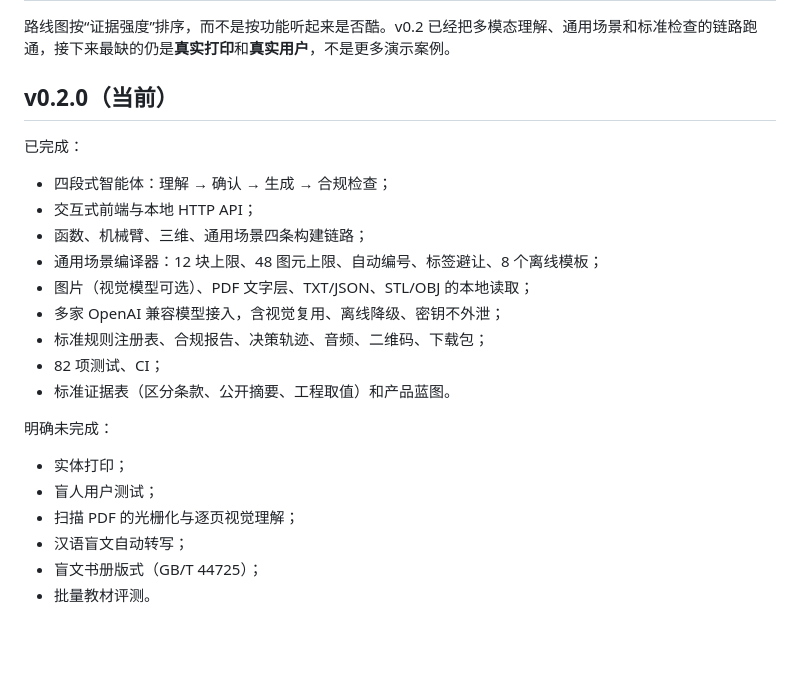
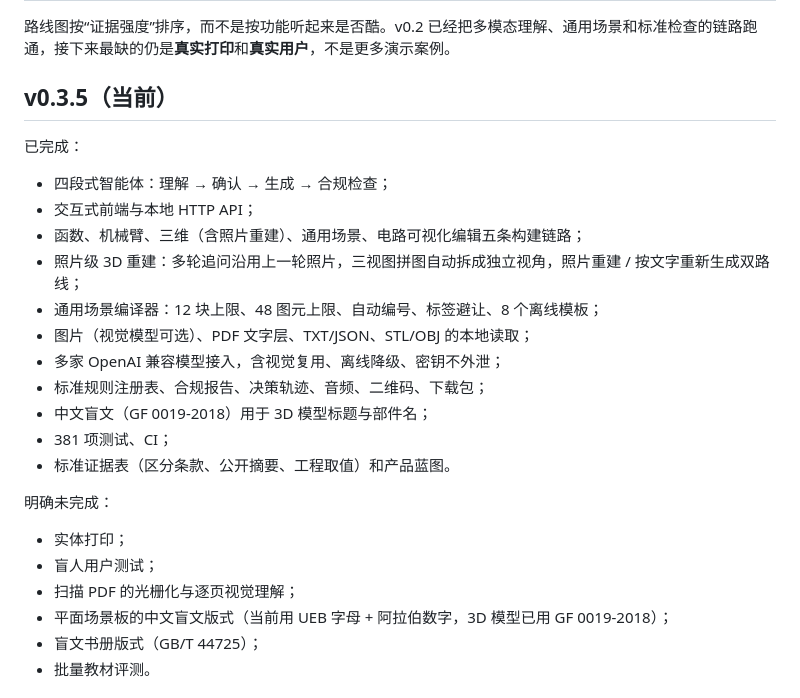
Before and after one commit to CAG1218/touchlearn-fudan-Team_Stella, a Markdown page: docs/roadmap.md, the part around the change. Drawn GitHub-style; blank space fills up the shorter version.

```diff
--- a/docs/roadmap.md
+++ b/docs/roadmap.md
@@ -2,18 +2,20 @@
 
 路线图按“证据强度”排序，而不是按功能听起来是否酷。v0.2 已经把多模态理解、通用场景和标准检查的链路跑通，接下来最缺的仍是**真实打印**和**真实用户**，不是更多演示案例。
 
-## v0.2.0（当前）
+## v0.3.5（当前）
 
 已完成：
 
 - 四段式智能体：理解 → 确认 → 生成 → 合规检查；
 - 交互式前端与本地 HTTP API；
-- 函数、机械臂、三维、通用场景四条构建链路；
+- 函数、机械臂、三维（含照片重建）、通用场景、电路可视化编辑五条构建链路；
+- 照片级 3D 重建：多轮追问沿用上一轮照片，三视图拼图自动拆成独立视角，照片重建 / 按文字重新生成双路线；
 - 通用场景编译器：12 块上限、48 图元上限、自动编号、标签避让、8 个离线模板；
 - 图片（视觉模型可选）、PDF 文字层、TXT/JSON、STL/OBJ 的本地读取；
 - 多家 OpenAI 兼容模型接入，含视觉复用、离线降级、密钥不外泄；
 - 标准规则注册表、合规报告、决策轨迹、音频、二维码、下载包；
-- 82 项测试、CI；
+- 中文盲文（GF 0019-2018）用于 3D 模型标题与部件名；
+- 381 项测试、CI；
 - 标准证据表（区分条款、公开摘要、工程取值）和产品蓝图。
 
 明确未完成：
@@ -21,7 +23,7 @@
 - 实体打印；
 - 盲人用户测试；
 - 扫描 PDF 的光栅化与逐页视觉理解；
-- 汉语盲文自动转写；
+- 平面场景板的中文盲文版式（当前用 UEB 字母 + 阿拉伯数字，3D 模型已用 GF 0019-2018）；
 - 盲文书册版式（GB/T 44725）；
 - 批量教材评测。
 
```
Also changed, not shown: docs/positioning.md (+1 -1 lines), docs/submission.md (+12 -7 lines).
